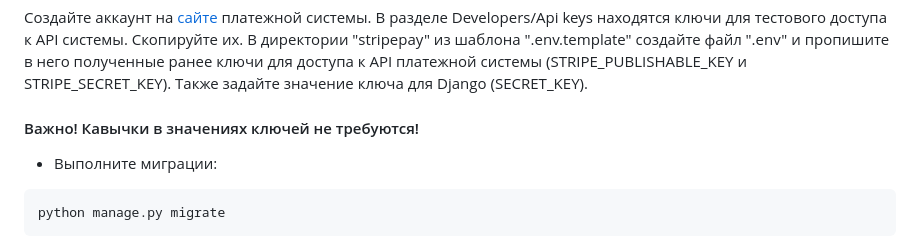
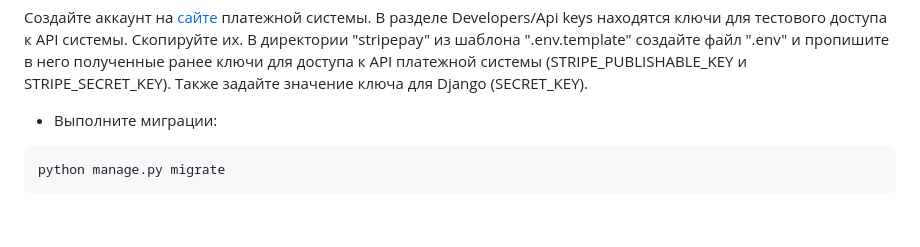
Before and after one commit to SkyFlyer2/stripe_payments, a Markdown page: README.md, the part around one of its changes. GitHub-like rendering; blank space fills up the shorter version.

````diff
--- a/README.md
+++ b/README.md
@@ -44,7 +44,6 @@ pip install -r requirements.txt
 В разделе Developers/Api keys находятся ключи для тестового доступа к API системы. Скопируйте их.
 В директории "stripepay" из шаблона ".env.template" создайте файл ".env" и пропишите в него полученные ранее ключи для доступа к API платежной системы (STRIPE_PUBLISHABLE_KEY и STRIPE_SECRET_KEY).
 Также задайте значение ключа для Django (SECRET_KEY).
-#### Важно! Кавычки в значениях ключей не требуются!
 
 * Выполните миграции:
 ```
````
Also changed, not shown: other parts of README.md (+1 -1 lines).
